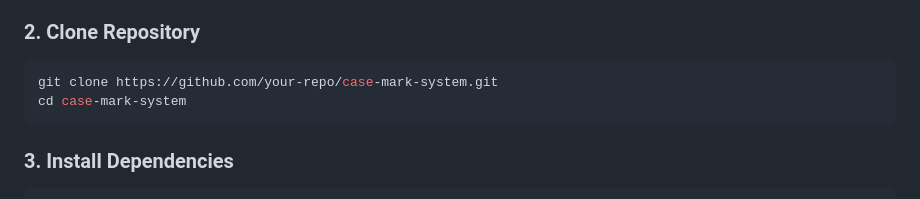
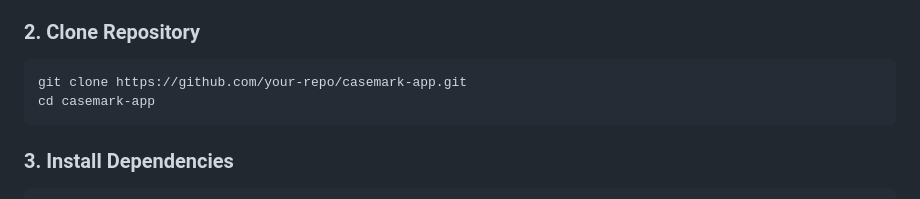
Before and after one commit to sanohind/casemark-app, a Markdown page: README.md, the part around the change. Rendered like a GitHub page.

````diff
--- a/README.md
+++ b/README.md
@@ -35,8 +35,8 @@ Pastikan sistem Anda memiliki:
 ### 2. Clone Repository
 
 ```bash
-git clone https://github.com/your-repo/case-mark-system.git
-cd case-mark-system
+git clone https://github.com/your-repo/casemark-app.git
+cd casemark-app
 ```
 
 ### 3. Install Dependencies
````
